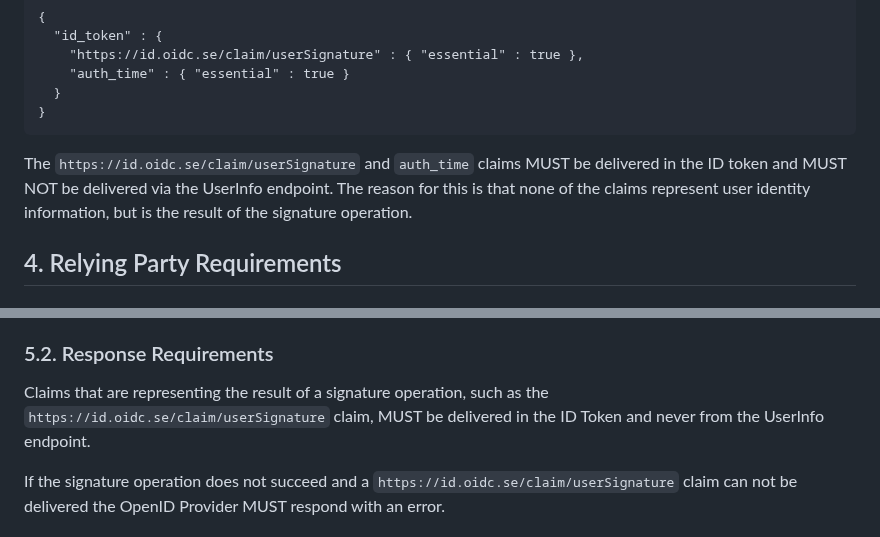
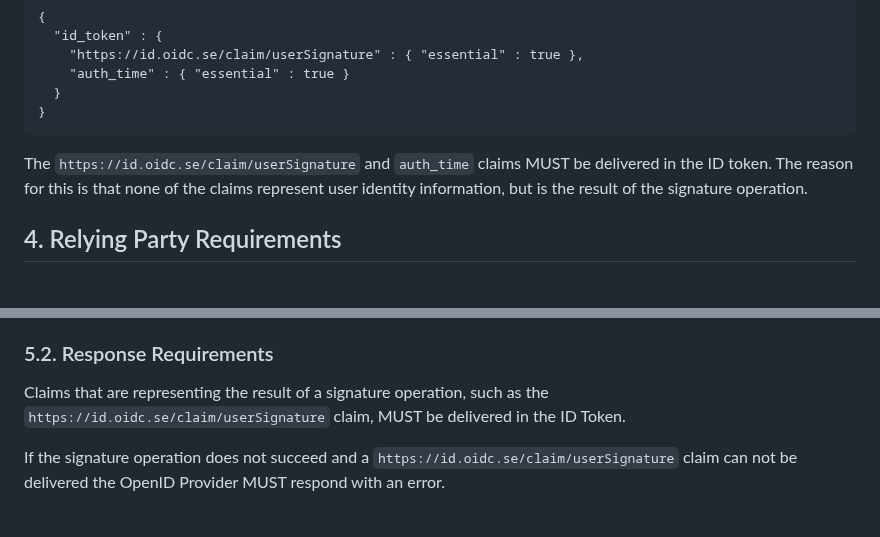
Before and after one commit to oidc-sweden/specifications, a Markdown page: oidc-signature-extension.md, 2 parts joined by grey strips. GitHub-like rendering.

````diff
--- a/oidc-signature-extension.md
+++ b/oidc-signature-extension.md
@@ -289,8 +289,8 @@ should include additional scopes in the request that declares which identity cla
 ```
 
 The `https://id.oidc.se/claim/userSignature` and `auth_time` claims MUST be delivered in the ID
-token and MUST NOT be delivered via the UserInfo endpoint. The reason for this is that none of
-the claims represent user identity information, but is the result of the signature operation.
+token. The reason for this is that none of the claims represent user identity information, but is
+the result of the signature operation.
 
 <a name="relying-party-requirements"></a>
 ## 4. Relying Party Requirements
@@ -392,8 +392,7 @@ support the `claims` request parameter.
 ### 5.2. Response Requirements
 
 Claims that are representing the result of a signature operation, such as the
-`https://id.oidc.se/claim/userSignature` claim, MUST be delivered in the ID Token and never from
-the UserInfo endpoint.
+`https://id.oidc.se/claim/userSignature` claim, MUST be delivered in the ID Token.
 
 If the signature operation does not succeed and a `https://id.oidc.se/claim/userSignature` claim
 can not be delivered the OpenID Provider MUST respond with an error.
````
Also changed, not shown: swedish-oidc-claims-specification.md (+10 -10 lines).
